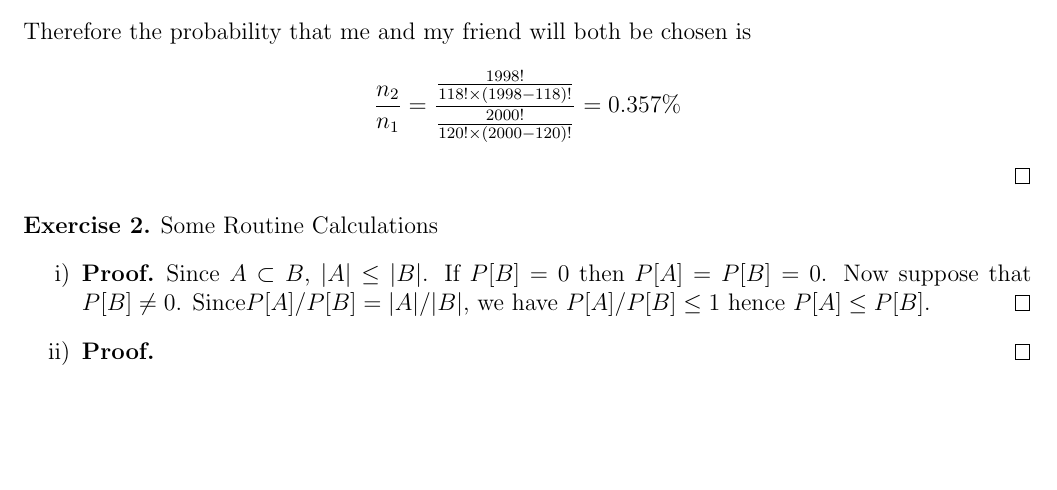
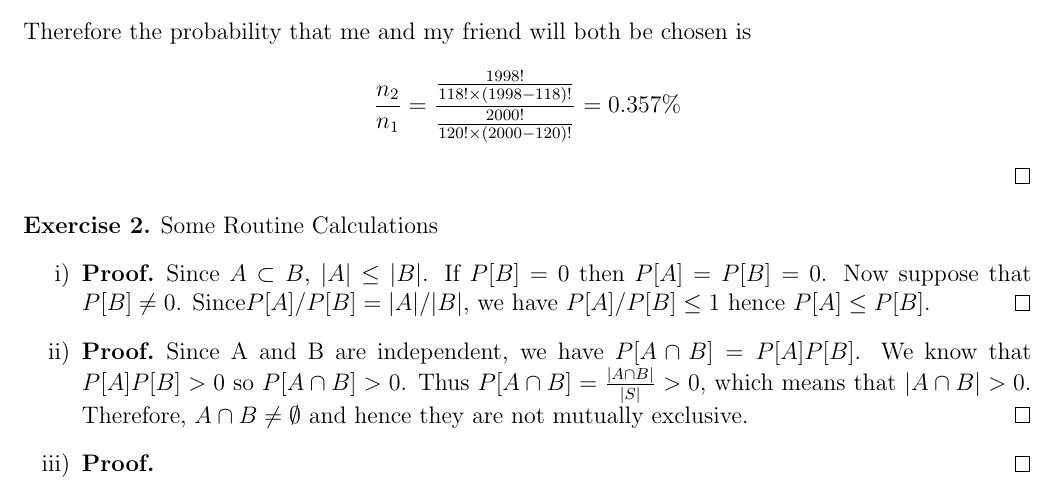
Before and after one commit to werewolf-ytc/VE401_Assignment, a LaTeX document (A1/A1.tex): part of page 2 of 2, cut so that both start at the same text, the shorter picture padded with empty space. Compiled offline with pdfLaTeX.

Commit message:
第二题第二问
分母似乎不应该是|S|，但是还能怎么写呢

```diff
--- a/A1/A1.tex
+++ b/A1/A1.tex
@@ -53,7 +53,10 @@ Since $A\subset B$, $|A|\leq |B|$. If $P[B]=0$ then $P[A]=P[B]=0$. Now suppose t
 \end{proof}
 \item
 \begin{proof}
-
+Since A and B are independent, we have $P[A\cap B]=P[A]P[B]$. We know that $P[A]P[B]>0$ so $P[A\cap B]>0$. Thus $P[A\cap B]=\frac{|A\cap B|}{|S|}>0$, which means that $|A\cap B|> 0$. Therefore, $A\cap B\neq \emptyset$ and hence they are not mutually exclusive.
+\end{proof}
+\item
+\begin{proof}
 \end{proof}
 \end{enumerate}
 \end{exercise}
```
Also changed, not shown: A1/A1.pdf, 1 other file.
